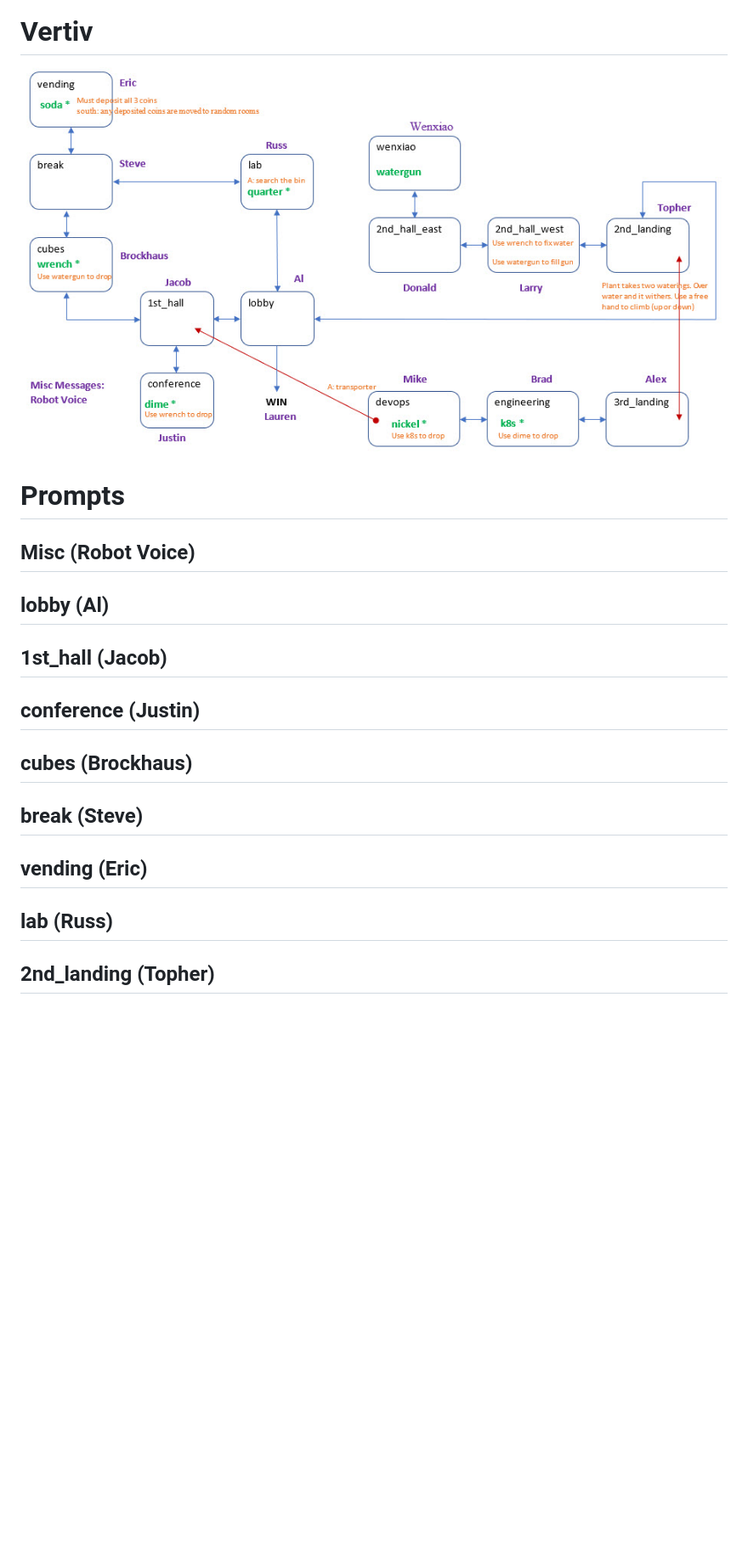
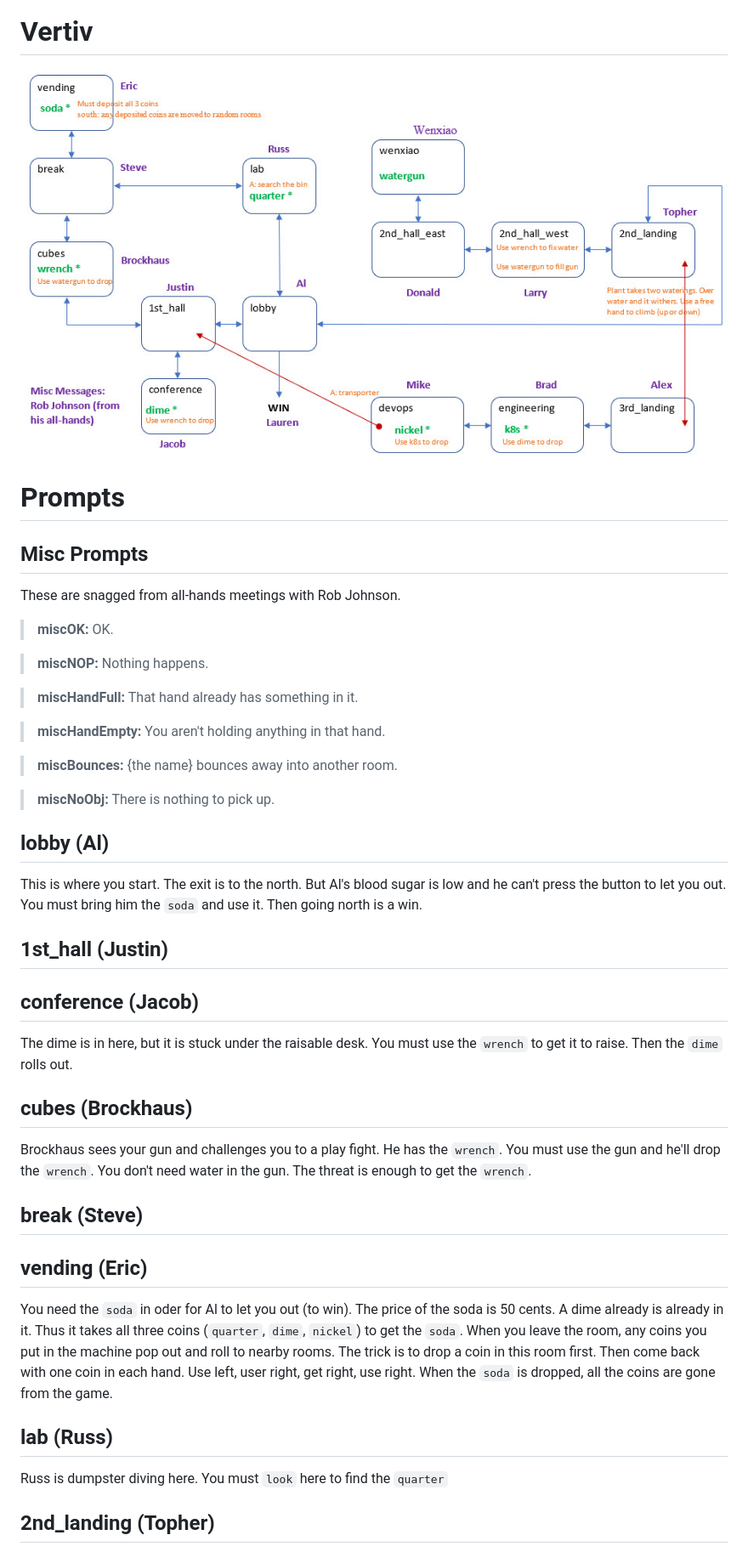
Before and after one commit to topherCantrell/FarmerSays, a Markdown page: adventure/README.md, the part around the change printed below. Shown: that part at 85% size. Rendered like a GitHub page; pictures changed too: adventure/map.jpg; blank space fills up the shorter version.

```diff
--- a/adventure/README.md
+++ b/adventure/README.md
@@ -14,21 +8,51 @@ with one coin in each hand. Use left, user right, get right, use right.
 
 # Prompts
 
-## Misc (Robot Voice)
+## Misc Prompts
+
+These are snagged from all-hands meetings with Rob Johnson.
+
+> **miscOK:** OK.
+
+> **miscNOP:** Nothing happens.
+
+> **miscHandFull:** That hand already has something in it.
+
+> **miscHandEmpty:** You aren't holding anything in that hand.
+
+> **miscBounces:** {the name} bounces away into another room.
+
+> **miscNoObj:** There is nothing to pick up.
 
 ## lobby (Al)
 
-## 1st\_hall (Jacob)
+This is where you start. The exit is to the north. But Al's blood sugar is low and he can't press the button to let you out.
+You must bring him the `soda` and use it. Then going north is a win.
 
-## conference (Justin)
+## 1st\_hall (Justin)
+
+## conference (Jacob)
+
+The dime is in here, but it is stuck under the raisable desk. You must use the `wrench` to get it to raise. Then the `dime`
+rolls out.
 
 ## cubes (Brockhaus)
+
+Brockhaus sees your gun and challenges you to a play fight. He has the `wrench`. You must use the gun and he'll drop the `wrench`.
+You don't need water in the gun. The threat is enough to get the `wrench`.
 
 ## break (Steve)
 
 ## vending (Eric)
 
+You need the `soda` in oder for Al to let you out (to win). The price of the soda is 50 cents. A dime already is already in it.
+Thus it takes all three coins (`quarter`, `dime`, `nickel`) to get the `soda`. When you leave the room, any coins you put in
+the machine pop out and roll to nearby rooms. The trick is to drop a coin in this room first. Then come back with one coin in each
+hand. Use left, user right, get right, use right. When the `soda` is dropped, all the coins are gone from the game.
+
 ## lab (Russ)
+
+Russ is dumpster diving here. You must `look` here to find the `quarter`
 
 ## 2nd\_landing (Topher)
 
```
Also changed, not shown: other parts of adventure/README.md (+17 -7 lines), 1 other file.
